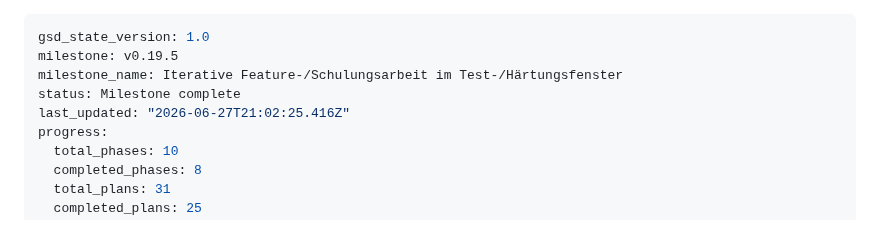
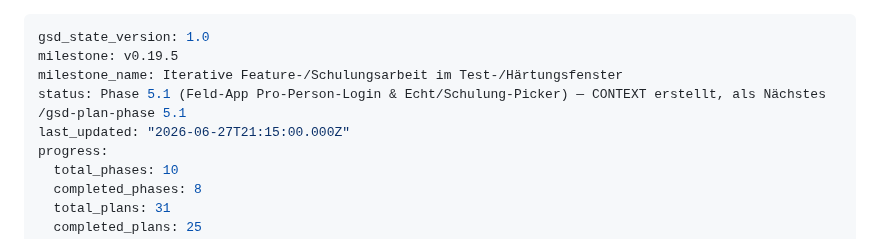
Before and after one commit to KrapfenBediener/argus, a Markdown page: .planning/STATE.md, the part around the change. Drawn GitHub-style.

```diff
--- a/.planning/STATE.md
+++ b/.planning/STATE.md
@@ -2,8 +2,8 @@
 gsd_state_version: 1.0
 milestone: v0.19.5
 milestone_name: Iterative Feature-/Schulungsarbeit im Test-/Härtungsfenster
-status: Milestone complete
-last_updated: "2026-06-27T21:02:25.416Z"
+status: Phase 5.1 (Feld-App Pro-Person-Login & Echt/Schulung-Picker) — CONTEXT erstellt, als Nächstes /gsd-plan-phase 5.1
+last_updated: "2026-06-27T21:15:00.000Z"
 progress:
   total_phases: 10
   completed_phases: 8
```
Also changed, not shown: .planning/ROADMAP.md (+7 -0 lines), 1 other file.
